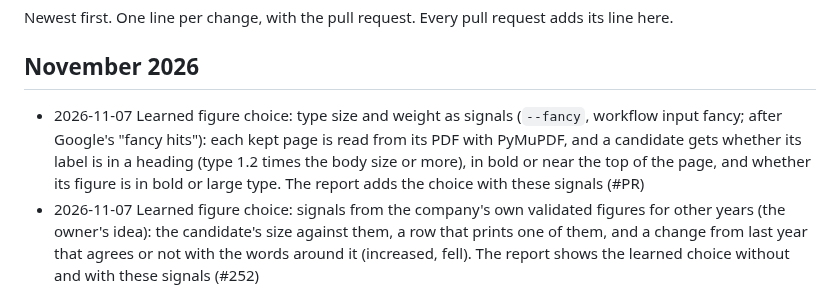
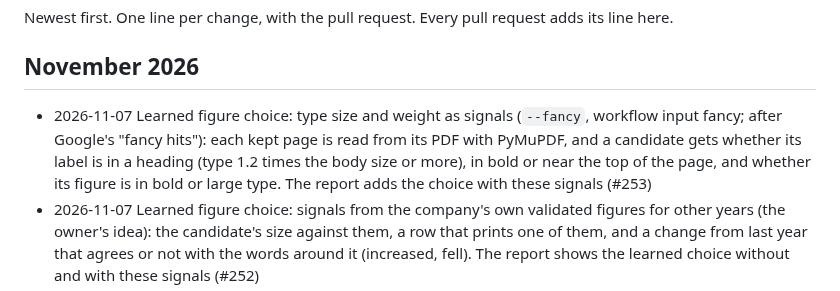
Before and after one commit to led2192/wba-link-monitor, a Markdown page: docs/CHANGELOG.md, the part around the change. Drawn GitHub-style.

Commit message:
Changelog: PR number
Co-Authored-By: Claude Opus 5.5 <noreply@anthropic.com>
Claude-Session: https://claude.ai/code/session_01FtoGaTiEddbS5DwvCG511y

```diff
--- a/docs/CHANGELOG.md
+++ b/docs/CHANGELOG.md
@@ -3,7 +3,7 @@
 Newest first. One line per change, with the pull request. Every pull request adds its line here.
 
 ## November 2026
-- 2026-11-07 Learned figure choice: type size and weight as signals (`--fancy`, workflow input fancy; after Google's "fancy hits"): each kept page is read from its PDF with PyMuPDF, and a candidate gets whether its label is in a heading (type 1.2 times the body size or more), in bold or near the top of the page, and whether its figure is in bold or large type. The report adds the choice with these signals (#PR)
+- 2026-11-07 Learned figure choice: type size and weight as signals (`--fancy`, workflow input fancy; after Google's "fancy hits"): each kept page is read from its PDF with PyMuPDF, and a candidate gets whether its label is in a heading (type 1.2 times the body size or more), in bold or near the top of the page, and whether its figure is in bold or large type. The report adds the choice with these signals (#253)
 - 2026-11-07 Learned figure choice: signals from the company's own validated figures for other years (the owner's idea): the candidate's size against them, a row that prints one of them, and a change from last year that agrees or not with the words around it (increased, fell). The report shows the learned choice without and with these signals (#252)
 - 2026-11-07 Learned figure choice experiment (`chooser_eval.py`, manual; numpy added to requirements): every figure after an attribute's label on the 25 kept pages is a candidate with its features (column and its year, row words, size, scale, page rank, document type and year); a conditional logit fitted on the validated answers of four company folds chooses on the fifth, next to the rule reader's hand weights and the ceiling. No model (#251)
 - 2026-11-07 Model reader option `--guidance md`: WBA's own assessment guidance and prompt per attribute (copied for revenue, Scope 1, Scope 2 location and market, and low-carbon capex into the private Pipeline QA table attribute_guidance, read at run time, never logged) in the prompt. The report now also counts answers wrong for the year asked whose figure for another year the model read equals the analyst's (the guidance says capex is collected for the year after the reporting year) (#250)
```
